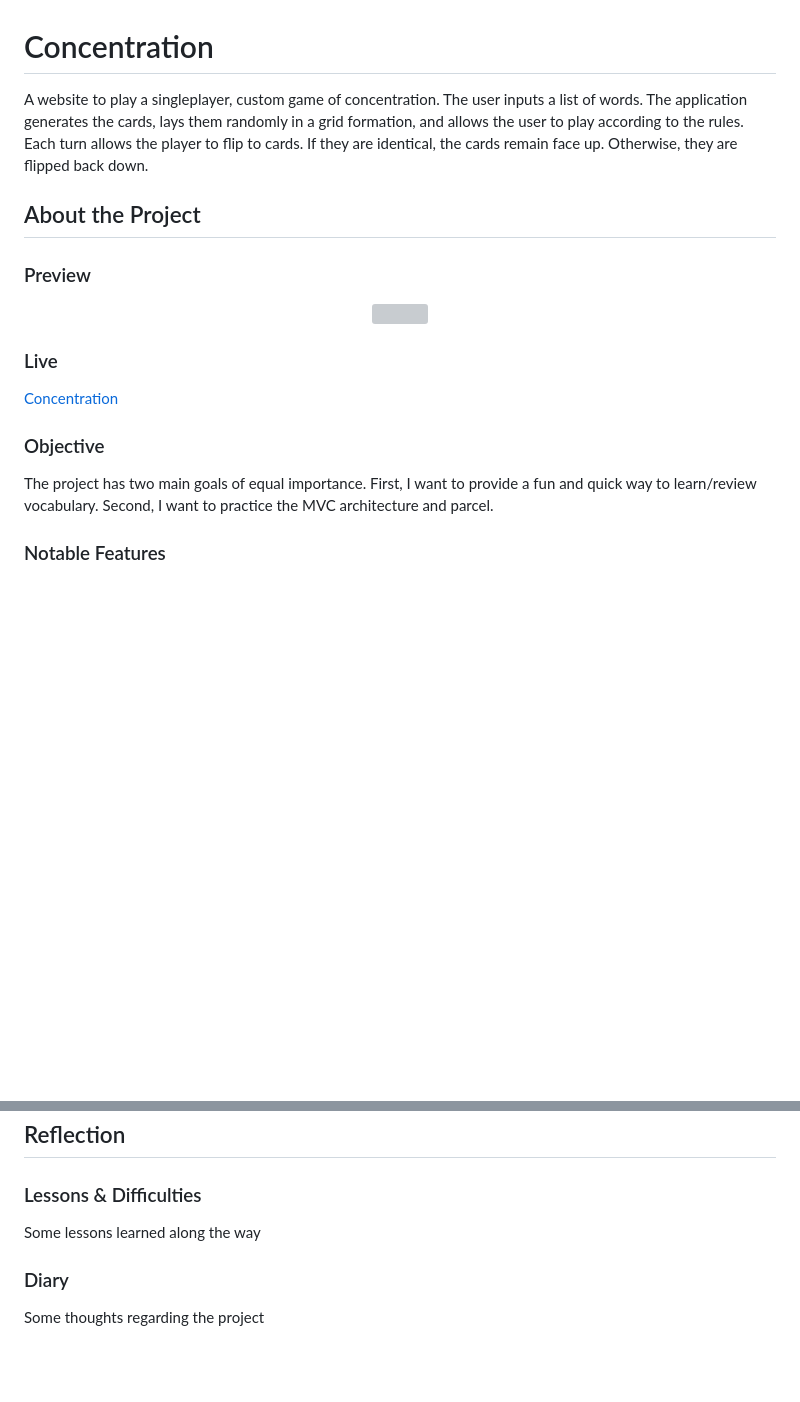
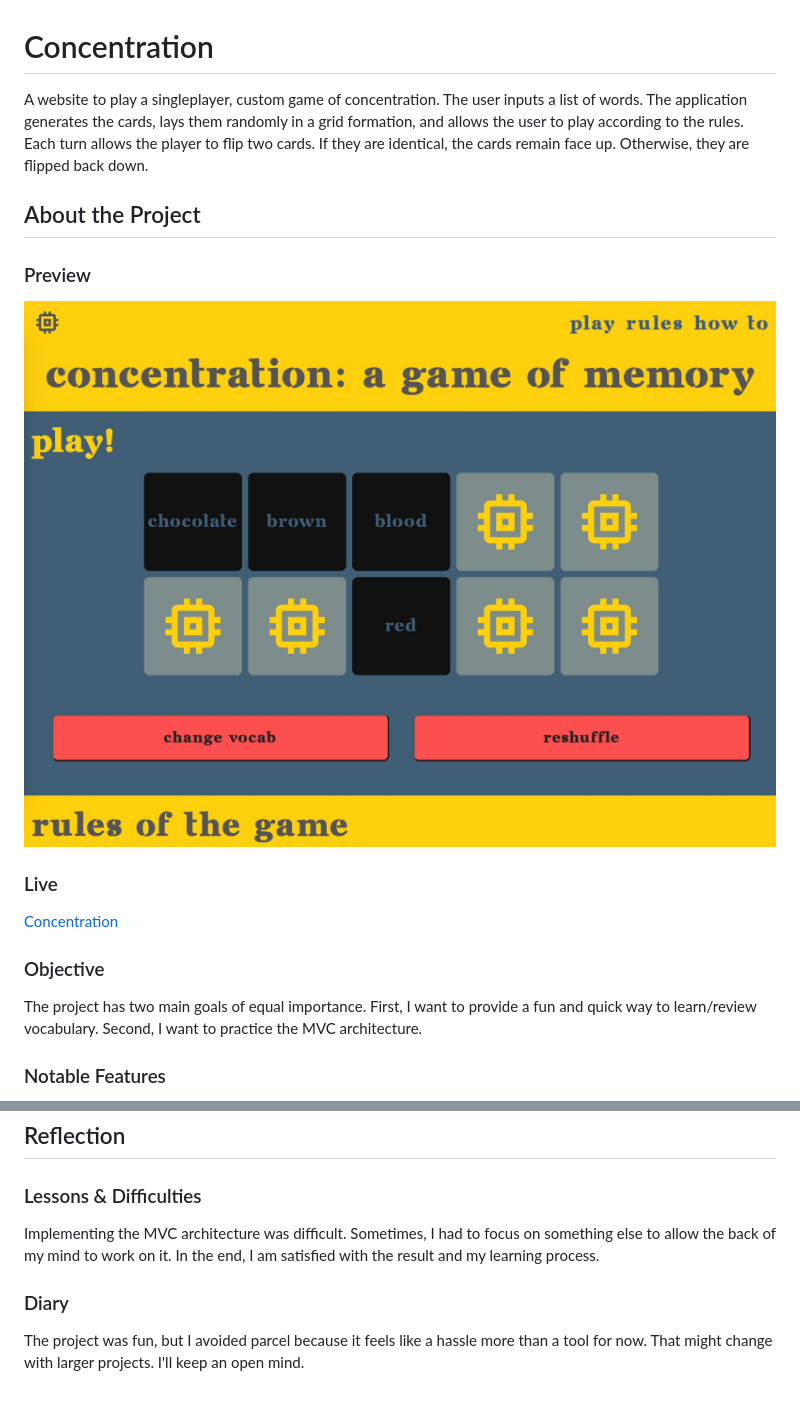
Before and after one commit to ErreurDeSyntaxe/concentration, a Markdown page: README.md, 2 parts joined by grey strips. GitHub-like rendering; blank space fills up the shorter version; grey boxes are pictures that could not be loaded.

Commit message:
End project

```diff
--- a/README.md
+++ b/README.md
@@ -1,13 +1,13 @@
 # Concentration
 
-A website to play a singleplayer, custom game of concentration. The user inputs a list of words. The application generates the cards, lays them randomly in a grid formation, and allows the user to play according to the rules. Each turn allows the player to flip to cards. If they are identical, the cards remain face up. Otherwise, they are flipped back down.
+A website to play a singleplayer, custom game of concentration. The user inputs a list of words. The application generates the cards, lays them randomly in a grid formation, and allows the user to play according to the rules. Each turn allows the player to flip two cards. If they are identical, the cards remain face up. Otherwise, they are flipped back down.
 
 ## About the Project
 
 ### Preview
 
 <div align='center'>
-    <img src='./README/project-preview.png'>
+    <img src='./README/project-preview.jpg'>
 </div>
 
 ### Live
@@ -16,7 +16,7 @@ A website to play a singleplayer, custom game of concentration. The user inputs
 
 ### Objective
 
-The project has two main goals of equal importance. First, I want to provide a fun and quick way to learn/review vocabulary. Second, I want to practice the MVC architecture and parcel.
+The project has two main goals of equal importance. First, I want to provide a fun and quick way to learn/review vocabulary. Second, I want to practice the MVC architecture.
 
 ### Notable Features
 
@@ -118,8 +118,8 @@ class View {
 
 ### Lessons & Difficulties
 
-Some lessons learned along the way
+Implementing the MVC architecture was difficult. Sometimes, I had to focus on something else to allow the back of my mind to work on it. In the end, I am satisfied with the result and my learning process.
 
 ### Diary
 
-Some thoughts regarding the project
+The project was fun, but I avoided parcel because it feels like a hassle more than a tool for now. That might change with larger projects. I'll keep an open mind.
```
Also changed, not shown: other parts of README.md (+1 -1 lines).
